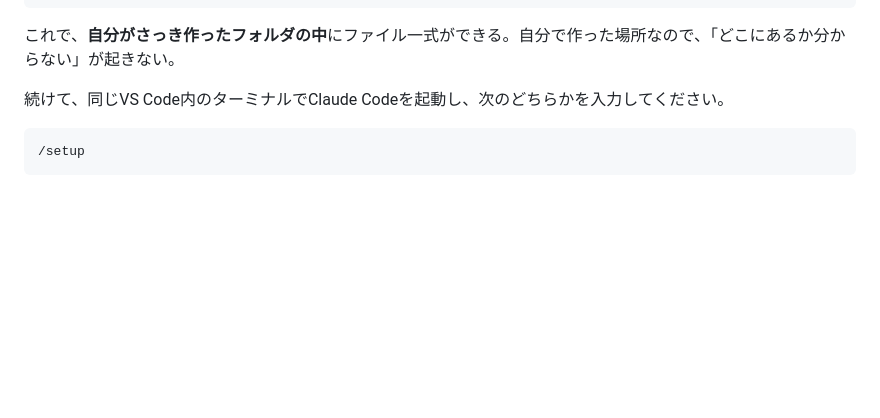
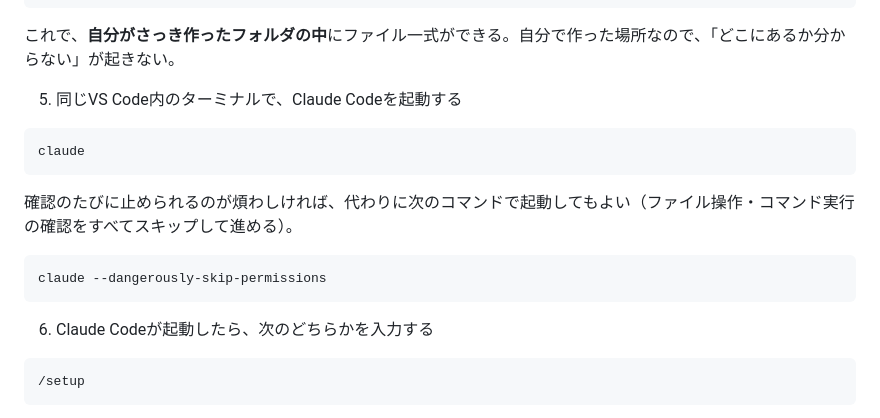
Before and after one commit to tutoloop/Instagram-AI, a Markdown page: README.md, the part around the change. Drawn GitHub-style; blank space fills up the shorter version.

Commit message:
README: git cloneと/setupの間にClaude Code起動手順を明記
claude / claude --dangerously-skip-permissions の2択を追記。

Co-Authored-By: Claude Sonnet 5 <noreply@anthropic.com>

````diff
--- a/README.md
+++ b/README.md
@@ -27,7 +27,19 @@ git clone https://github.com/tutoloop/Instagram-AI.git .
 
 これで、**自分がさっき作ったフォルダの中**にファイル一式ができる。自分で作った場所なので、「どこにあるか分からない」が起きない。
 
-続けて、同じVS Code内のターミナルでClaude Codeを起動し、次のどちらかを入力してください。
+5. 同じVS Code内のターミナルで、Claude Codeを起動する
+
+```bash
+claude
+```
+
+確認のたびに止められるのが煩わしければ、代わりに次のコマンドで起動してもよい（ファイル操作・コマンド実行の確認をすべてスキップして進める）。
+
+```bash
+claude --dangerously-skip-permissions
+```
+
+6. Claude Codeが起動したら、次のどちらかを入力する
 
 ```
 /setup
````
